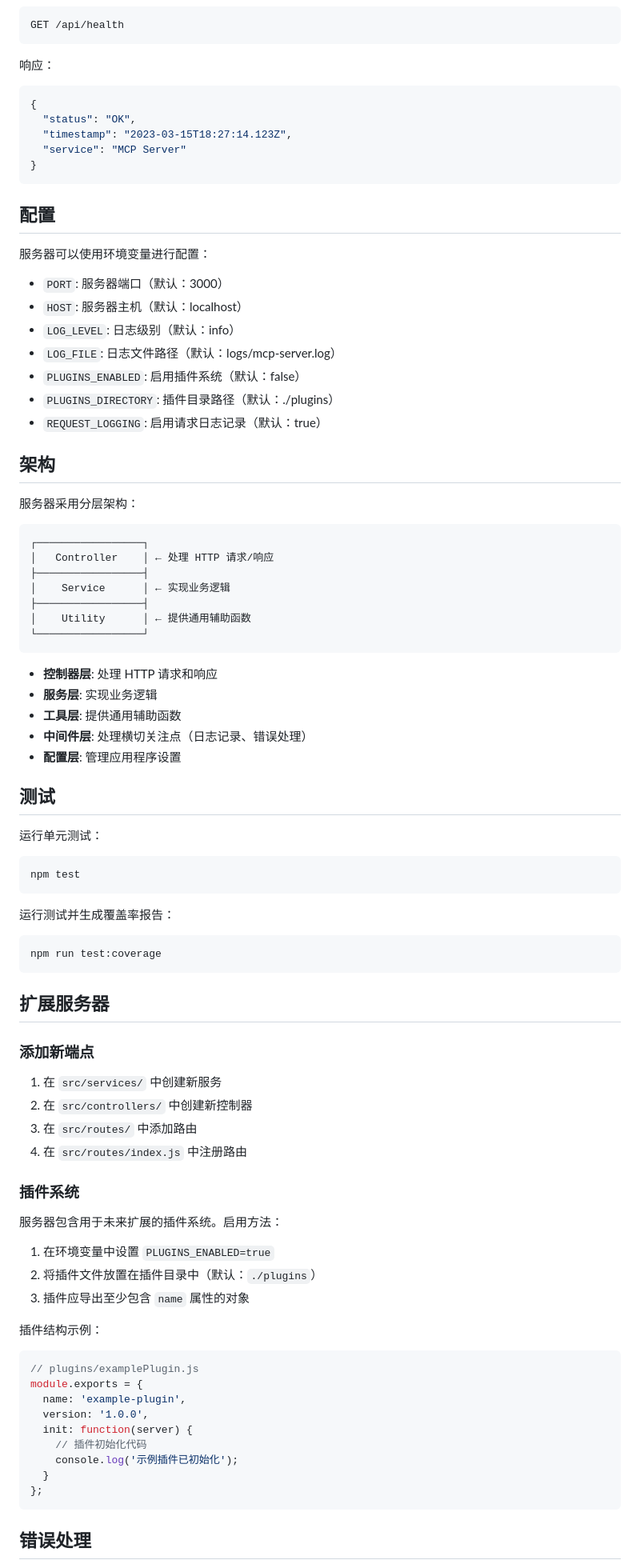
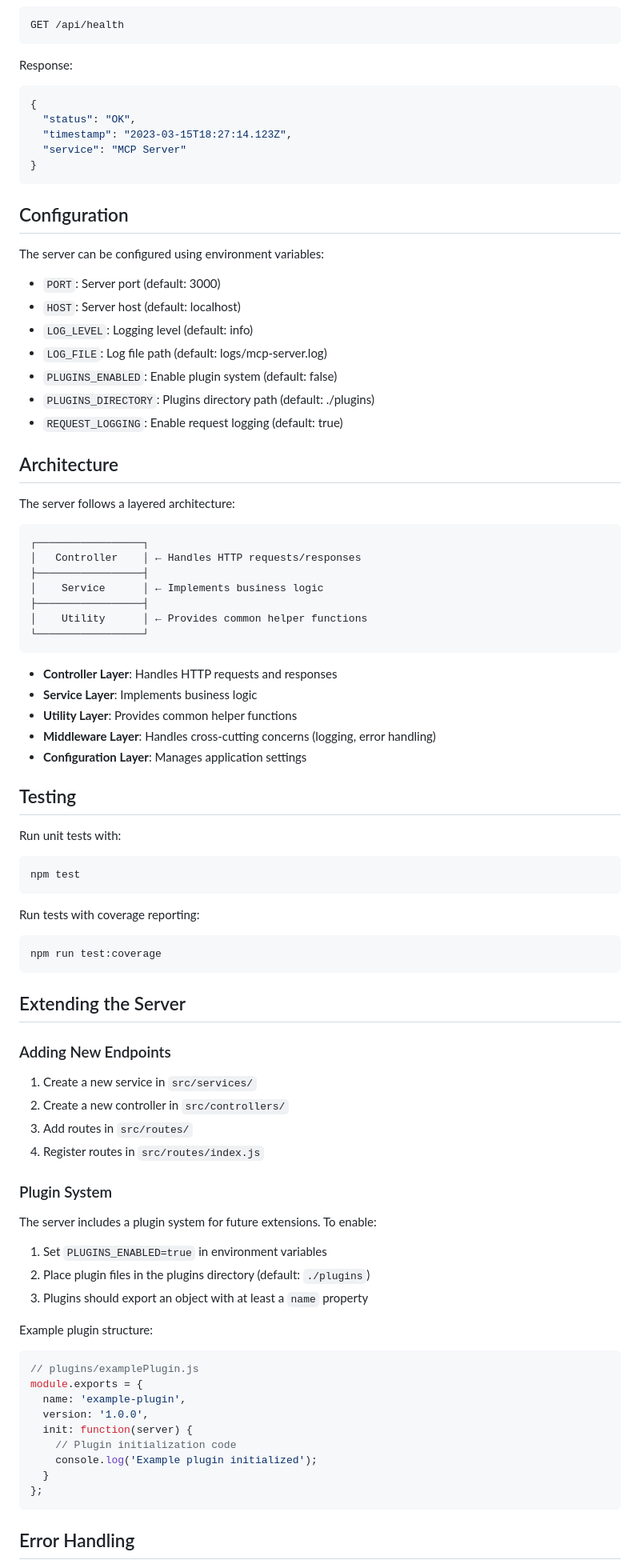
Before and after one commit to zhang-haoquan/SysTool, a Markdown page: README.md, the part around one of its changes. Shown at 80% size. Drawn GitHub-style.

````diff
--- a/README.md
+++ b/README.md
@@ -87,7 +87,7 @@ GET /api/time
 GET /api/health
 ```
 
-响应：
+Response:
 ```json
 {
   "status": "OK",
@@ -96,81 +96,81 @@ GET /api/health
 }
 ```
 
-## 配置
+## Configuration
 
-服务器可以使用环境变量进行配置：
+The server can be configured using environment variables:
 
-- `PORT`: 服务器端口（默认：3000）
-- `HOST`: 服务器主机（默认：localhost）
-- `LOG_LEVEL`: 日志级别（默认：info）
-- `LOG_FILE`: 日志文件路径（默认：logs/mcp-server.log）
-- `PLUGINS_ENABLED`: 启用插件系统（默认：false）
-- `PLUGINS_DIRECTORY`: 插件目录路径（默认：./plugins）
-- `REQUEST_LOGGING`: 启用请求日志记录（默认：true）
+- `PORT`: Server port (default: 3000)
+- `HOST`: Server host (default: localhost)
+- `LOG_LEVEL`: Logging level (default: info)
+- `LOG_FILE`: Log file path (default: logs/mcp-server.log)
+- `PLUGINS_ENABLED`: Enable plugin system (default: false)
+- `PLUGINS_DIRECTORY`: Plugins directory path (default: ./plugins)
+- `REQUEST_LOGGING`: Enable request logging (default: true)
 
-## 架构
+## Architecture
 
-服务器采用分层架构：
+The server follows a layered architecture:
 
 ```
 ┌─────────────────┐
-│   Controller    │ ← 处理 HTTP 请求/响应
+│   Controller    │ ← Handles HTTP requests/responses
 ├─────────────────┤
-│    Service      │ ← 实现业务逻辑
+│    Service      │ ← Implements business logic
 ├─────────────────┤
-│    Utility      │ ← 提供通用辅助函数
+│    Utility      │ ← Provides common helper functions
 └─────────────────┘
 ```
 
-- **控制器层**: 处理 HTTP 请求和响应
-- **服务层**: 实现业务逻辑
-- **工具层**: 提供通用辅助函数
-- **中间件层**: 处理横切关注点（日志记录、错误处理）
-- **配置层**: 管理应用程序设置
+- **Controller Layer**: Handles HTTP requests and responses
+- **Service Layer**: Implements business logic
+- **Utility Layer**: Provides common helper functions
+- **Middleware Layer**: Handles cross-cutting concerns (logging, error handling)
+- **Configuration Layer**: Manages application settings
 
-## 测试
+## Testing
 
-运行单元测试：
+Run unit tests with:
 
 ```bash
 npm test
 ```
 
-运行测试并生成覆盖率报告：
+Run tests with coverage reporting:
 
 ```bash
 npm run test:coverage
 ```
 
-## 扩展服务器
+## Extending the Server
 
-### 添加新端点
+### Adding New Endpoints
 
-1. 在 `src/services/` 中创建新服务
-2. 在 `src/controllers/` 中创建新控制器
-3. 在 `src/routes/` 中添加路由
-4. 在 `src/routes/index.js` 中注册路由
+1. Create a new service in `src/services/`
+2. Create a new controller in `src/controllers/`
+3. Add routes in `src/routes/`
+4. Register routes in `src/routes/index.js`
 
-### 插件系统
+### Plugin System
 
-服务器包含用于未来扩展的插件系统。启用方法：
+The server includes a plugin system for future extensions. To enable:
 
-1. 在环境变量中设置 `PLUGINS_ENABLED=true`
-2. 将插件文件放置在插件目录中（默认：`./plugins`）
-3. 插件应导出至少包含 `name` 属性的对象
+1. Set `PLUGINS_ENABLED=true` in environment variables
+2. Place plugin files in the plugins directory (default: `./plugins`)
+3. Plugins should export an object with at least a `name` property
 
-插件结构示例：
+Example plugin structure:
 ```javascript
 // plugins/examplePlugin.js
 module.exports = {
   name: 'example-plugin',
   version: '1.0.0',
   init: function(server) {
-    // 插件初始化代码
-    console.log('示例插件已初始化');
+    // Plugin initialization code
+    console.log('Example plugin initialized');
   }
 };
 ```
 
-## 错误处理
+## Error Handling
 
````
Also changed, not shown: other parts of README.md (+41 -41 lines), READMECN.md (added, +205 -0 lines).
